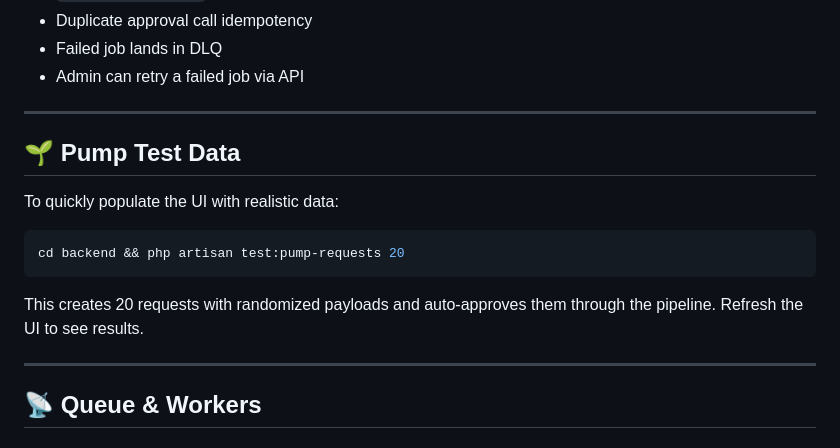
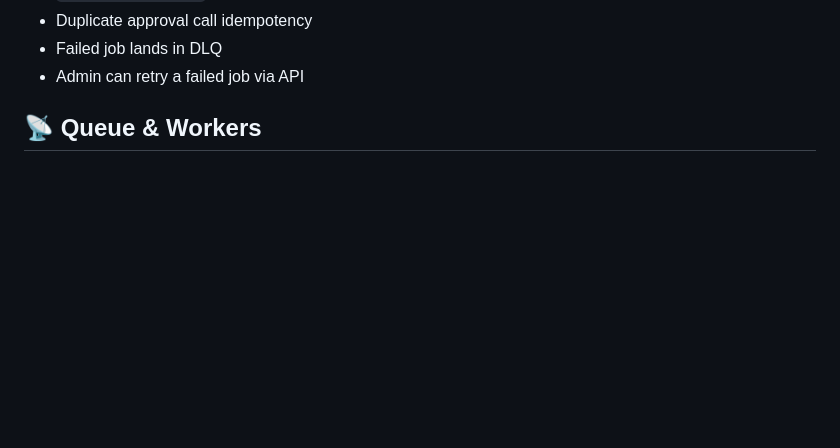
Before and after one commit to ahmed-bayome/workflow-orchestrator, a Markdown page: README.md, the part around one of its changes. GitHub-like rendering; blank space fills up the shorter version.

Commit message:
Update README to remove test data section
Removed pump test data instructions from README.

````diff
--- a/README.md
+++ b/README.md
@@ -126,20 +127,6 @@ Test coverage includes:
 - Duplicate approval call idempotency
 - Failed job lands in DLQ
 - Admin can retry a failed job via API
-
----
-
-## 🌱 Pump Test Data
-
-To quickly populate the UI with realistic data:
-
-```bash
-cd backend && php artisan test:pump-requests 20
-```
-
-This creates 20 requests with randomized payloads and auto-approves them through the pipeline. Refresh the UI to see results.
-
----
 
 ## 📡 Queue & Workers
 
````
Also changed, not shown: other parts of README.md (+1 -0 lines).
